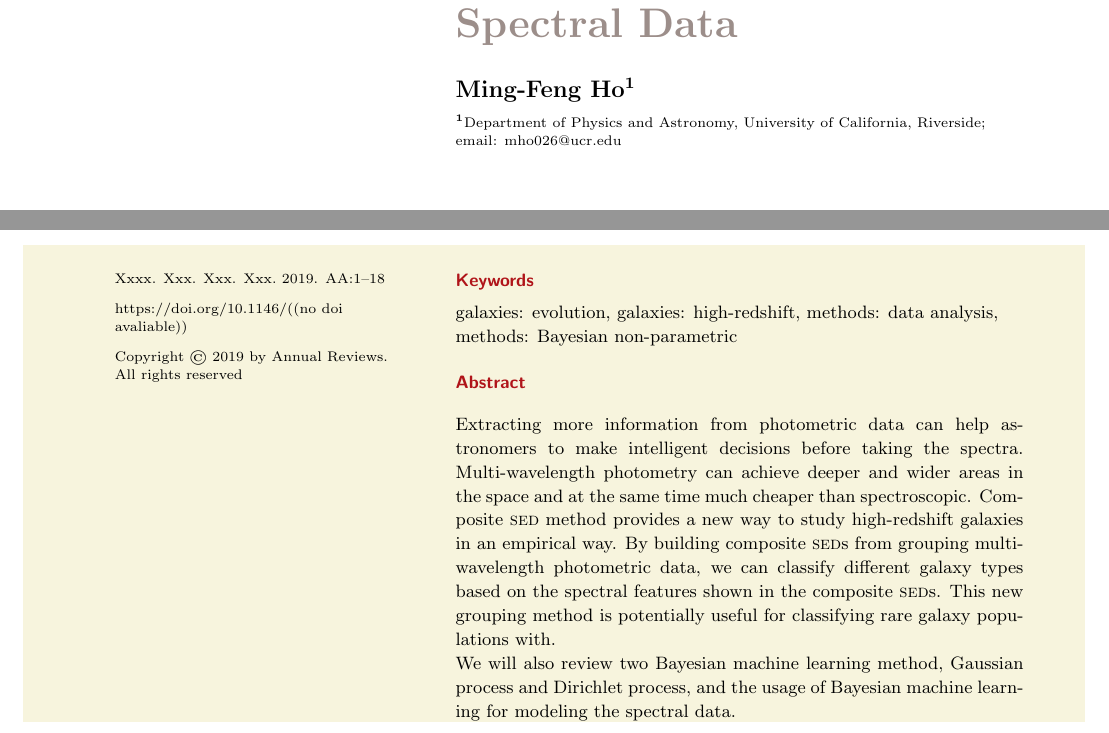
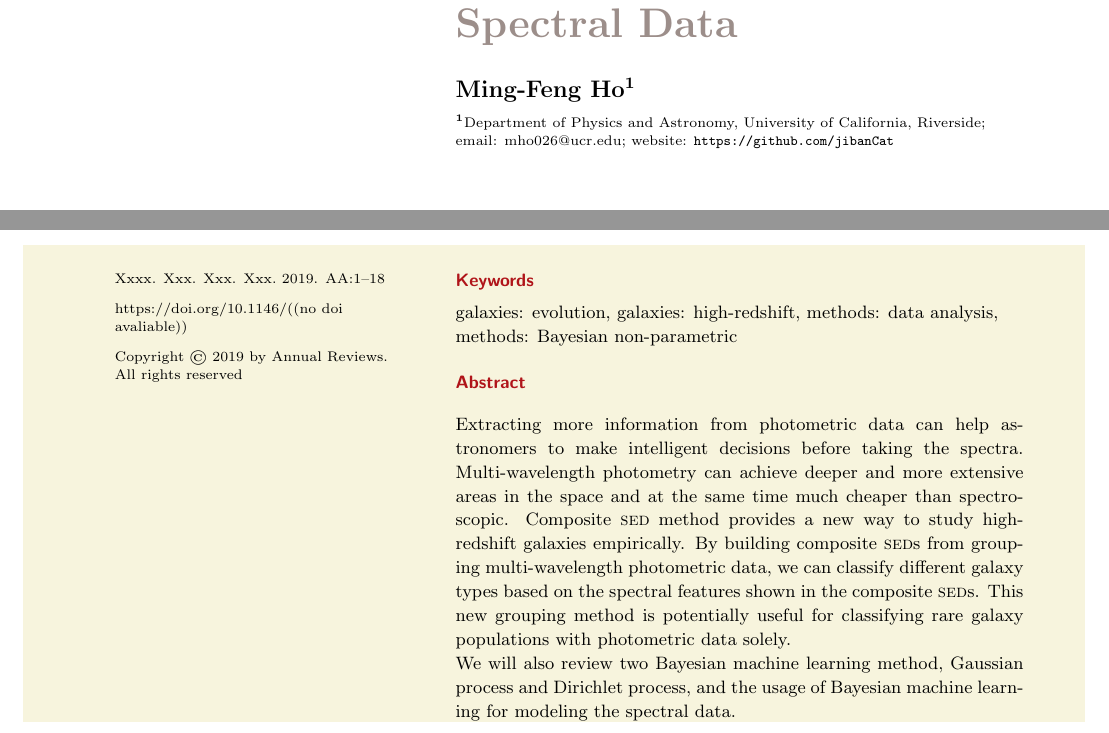
Before and after one commit to jibanCat/galaxy_final_report, a LaTeX thesis (compositeSED/Template-for-Authors-2.tex): two parts of page 1 of 18, joined at a grey line, cut so that both start at the same text. Compiled offline with pdfLaTeX.

Commit message:
the final version

```diff
--- a/compositeSED/Template-for-Authors-2.tex
+++ b/compositeSED/Template-for-Authors-2.tex
@@ -36,15 +36,15 @@
 
 %Authors, affiliations address./
 \author{Ming-Feng Ho$^1$
-\affil{$^1$Department of Physics and Astronomy, University of California, Riverside; email: mho026@ucr.edu}}
+\affil{$^1$Department of Physics and Astronomy, University of California, Riverside; email: mho026@ucr.edu; website: \url{https://github.com/jibanCat} }}
 
 %Abstract
 \begin{abstract}
 Extracting more information from photometric data can help astronomers to make intelligent decisions before taking the spectra.
-Multi-wavelength photometry can achieve deeper and wider areas in the space and at the same time much cheaper than spectroscopic.
-Composite \textsc{sed} method provides a new way to study high-redshift galaxies in an empirical way.
+Multi-wavelength photometry can achieve deeper and more extensive areas in the space and at the same time much cheaper than spectroscopic.
+Composite \textsc{sed} method provides a new way to study high-redshift galaxies empirically.
 By building composite \textsc{sed}s from grouping multi-wavelength photometric data, we can classify different galaxy types based on the spectral features shown in the composite \textsc{sed}s.
-This new grouping method is potentially useful for classifying rare galaxy populations with.
+This new grouping method is potentially useful for classifying rare galaxy populations with photometric data solely.
 
 We will also review two Bayesian machine learning method, Gaussian process and Dirichlet process, and the usage of Bayesian machine learning for modeling the spectral data.
 \end{abstract}
```
Also changed, not shown: compositeSED/Template-for-Authors-2.pdf, compositeSED/Template-for-Authors-2.tex (10 more changed lines).
